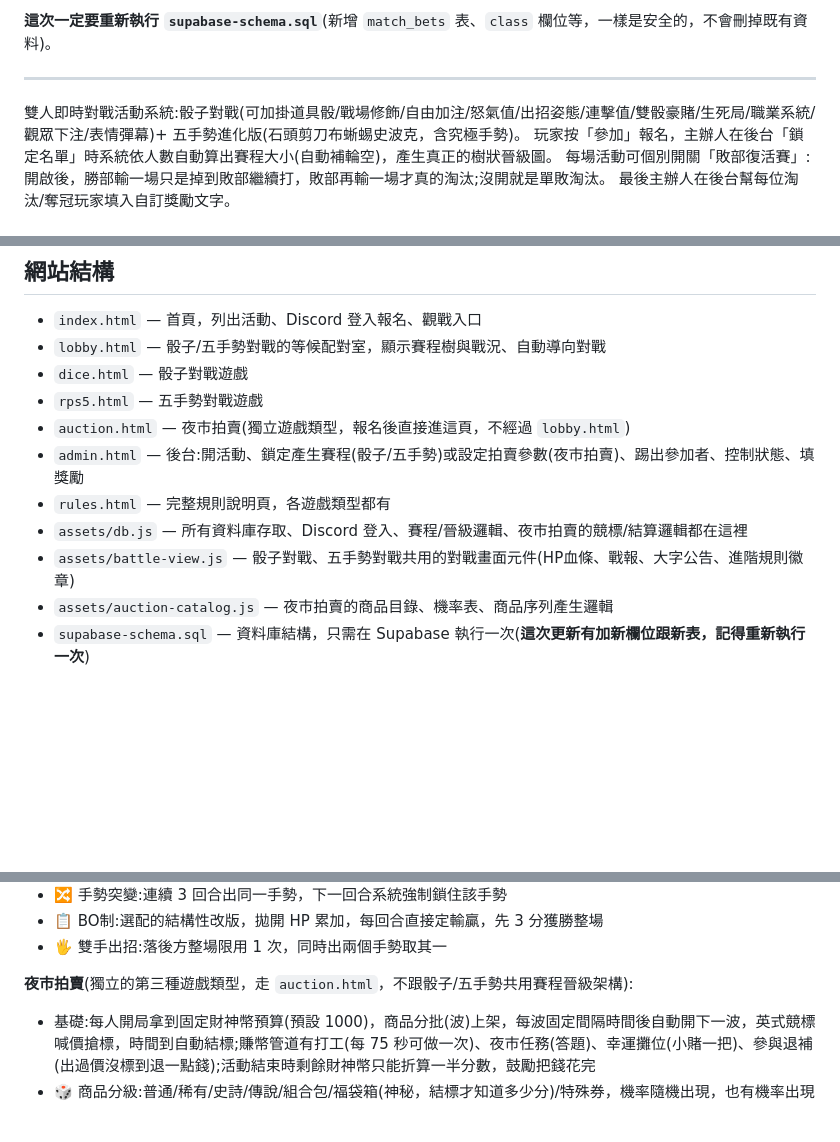
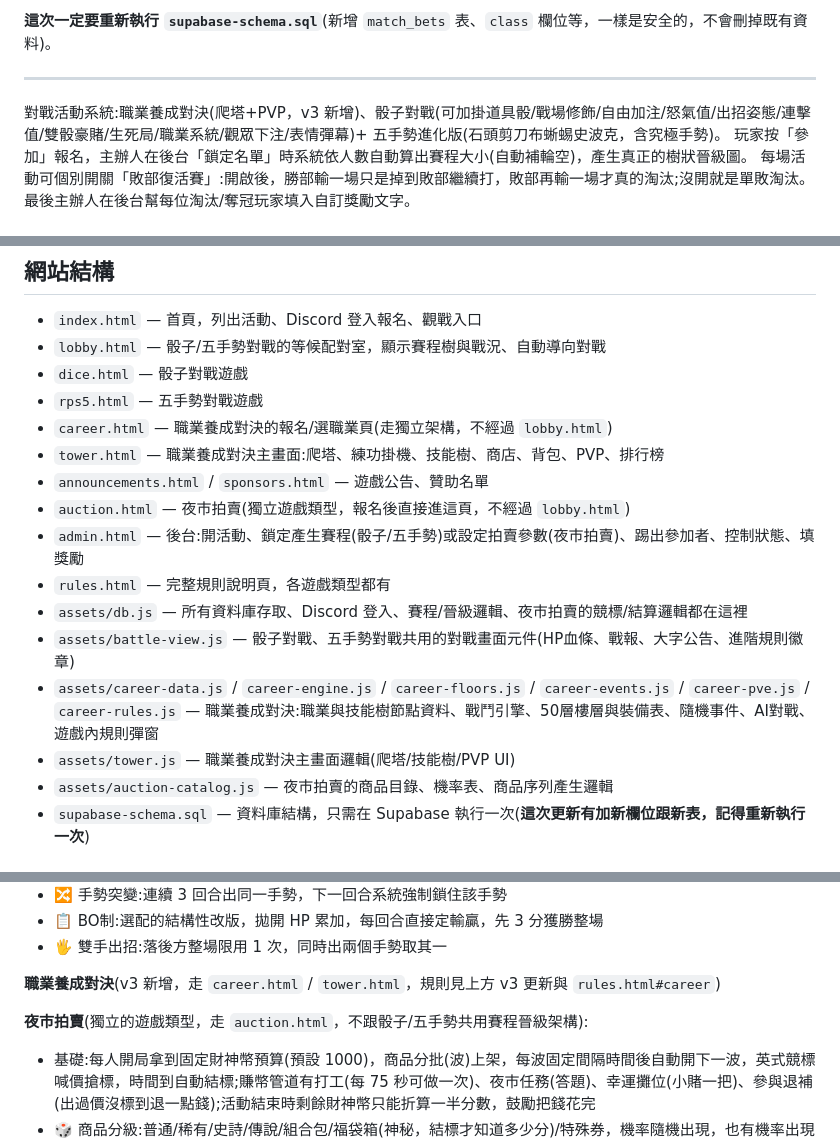
Before and after one commit to leeichiro28/battle-night-market, a Markdown page: README.md, 3 parts joined by grey strips. Drawn GitHub-style; blank space fills up the shorter version.

```diff
--- a/README.md
+++ b/README.md
@@ -67,7 +108,7 @@
 
 ---
 
-雙人即時對戰活動系統:骰子對戰(可加掛道具骰/戰場修飾/自由加注/怒氣值/出招姿態/連擊值/雙骰豪賭/生死局/職業系統/觀眾下注/表情彈幕)+ 五手勢進化版(石頭剪刀布蜥蜴史波克，含究極手勢)。
+對戰活動系統:職業養成對決(爬塔+PVP，v3 新增)、骰子對戰(可加掛道具骰/戰場修飾/自由加注/怒氣值/出招姿態/連擊值/雙骰豪賭/生死局/職業系統/觀眾下注/表情彈幕)+ 五手勢進化版(石頭剪刀布蜥蜴史波克，含究極手勢)。
 玩家按「參加」報名，主辦人在後台「鎖定名單」時系統依人數自動算出賽程大小(自動補輪空)，產生真正的樹狀晉級圖。
 每場活動可個別開關「敗部復活賽」:開啟後，勝部輸一場只是掉到敗部繼續打，敗部再輸一場才真的淘汰;沒開就是單敗淘汰。
 最後主辦人在後台幫每位淘汰/奪冠玩家填入自訂獎勵文字。
@@ -155,11 +196,16 @@
 - `lobby.html` — 骰子/五手勢對戰的等候配對室，顯示賽程樹與戰況、自動導向對戰
 - `dice.html` — 骰子對戰遊戲
 - `rps5.html` — 五手勢對戰遊戲
+- `career.html` — 職業養成對決的報名/選職業頁(走獨立架構，不經過 `lobby.html`)
+- `tower.html` — 職業養成對決主畫面:爬塔、練功掛機、技能樹、商店、背包、PVP、排行榜
+- `announcements.html` / `sponsors.html` — 遊戲公告、贊助名單
 - `auction.html` — 夜市拍賣(獨立遊戲類型，報名後直接進這頁，不經過 `lobby.html`)
 - `admin.html` — 後台:開活動、鎖定產生賽程(骰子/五手勢)或設定拍賣參數(夜市拍賣)、踢出參加者、控制狀態、填獎勵
 - `rules.html` — 完整規則說明頁，各遊戲類型都有
 - `assets/db.js` — 所有資料庫存取、Discord 登入、賽程/晉級邏輯、夜市拍賣的競標/結算邏輯都在這裡
 - `assets/battle-view.js` — 骰子對戰、五手勢對戰共用的對戰畫面元件(HP血條、戰報、大字公告、進階規則徽章)
+- `assets/career-data.js` / `career-engine.js` / `career-floors.js` / `career-events.js` / `career-pve.js` / `career-rules.js` — 職業養成對決:職業與技能樹節點資料、戰鬥引擎、50層樓層與裝備表、隨機事件、AI對戰、遊戲內規則彈窗
+- `assets/tower.js` — 職業養成對決主畫面邏輯(爬塔/技能樹/PVP UI)
 - `assets/auction-catalog.js` — 夜市拍賣的商品目錄、機率表、商品序列產生邏輯
 - `supabase-schema.sql` — 資料庫結構，只需在 Supabase 執行一次(**這次更新有加新欄位跟新表，記得重新執行一次**)
 
@@ -191,7 +237,9 @@
 - 📋 BO制:選配的結構性改版，拋開 HP 累加，每回合直接定輸贏，先 3 分獲勝整場
 - 🖐️ 雙手出招:落後方整場限用 1 次，同時出兩個手勢取其一
 
-**夜市拍賣**(獨立的第三種遊戲類型，走 `auction.html`，不跟骰子/五手勢共用賽程晉級架構):
+**職業養成對決**(v3 新增，走 `career.html` / `tower.html`，規則見上方 v3 更新與 `rules.html#career`)
+
+**夜市拍賣**(獨立的遊戲類型，走 `auction.html`，不跟骰子/五手勢共用賽程晉級架構):
 - 基礎:每人開局拿到固定財神幣預算(預設 1000)，商品分批(波)上架，每波固定間隔時間後自動開下一波，英式競標喊價搶標，時間到自動結標;賺幣管道有打工(每 75 秒可做一次)、夜市任務(答題)、幸運攤位(小賭一把)、參與退補(出過價沒標到退一點錢);活動結束時剩餘財神幣只能折算一半分數，鼓勵把錢花完
 - 🎲 商品分級:普通/稀有/史詩/傳說/組合包/福袋箱(神秘，結標才知道多少分)/特殊券，機率隨機出現，也有機率出現「隱藏驚喜商品」(完全不在預告清單裡)
 - 🎫 特殊券(5→6種):搶先情報券(看到完整剩餘商品清單)、插隊優先權(下一波 6 秒專屬優先出價)、退款保證券(已得標商品可退回一次)、福袋箱翻倍券(下次開福袋分數翻倍)、老闆招待券(免費兌換一件普通級商品)、商品鑑定符(私下看福袋箱大概是哪個等級)
```
Also changed, not shown: other parts of README.md (+42 -1 lines).
